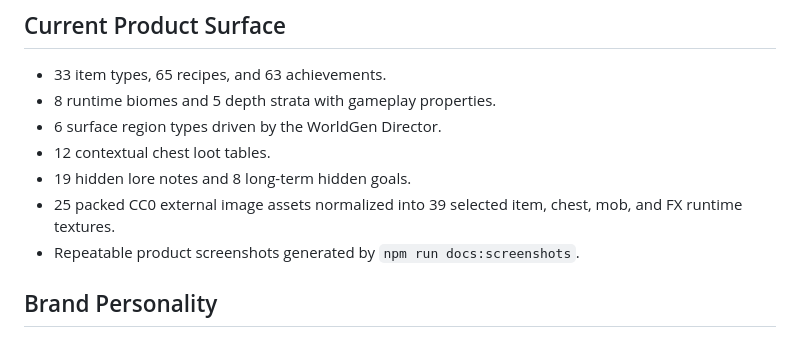
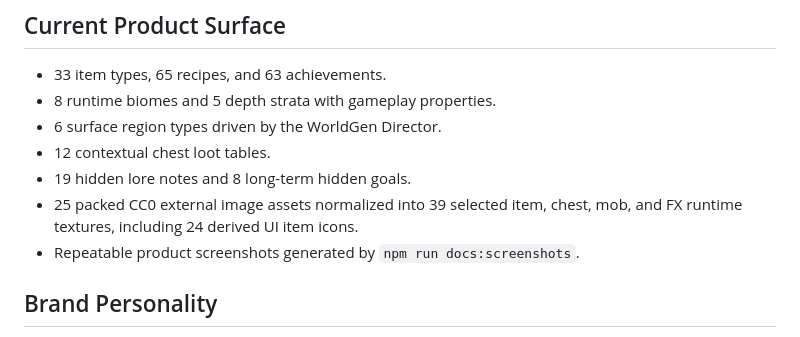
Before and after one commit to RiseFox/abyssforge, a Markdown page: PRODUCT.md, the part around the change. GitHub-like rendering.

```diff
--- a/PRODUCT.md
+++ b/PRODUCT.md
@@ -27,7 +27,7 @@ The project should stay browser-native and practical: plain HTML, Phaser, DOM HU
 - 6 surface region types driven by the WorldGen Director.
 - 12 contextual chest loot tables.
 - 19 hidden lore notes and 8 long-term hidden goals.
-- 25 packed CC0 external image assets normalized into 39 selected item, chest, mob, and FX runtime textures.
+- 25 packed CC0 external image assets normalized into 39 selected item, chest, mob, and FX runtime textures, including 24 derived UI item icons.
 - Repeatable product screenshots generated by `npm run docs:screenshots`.
 
 ## Brand Personality
```
Also changed, not shown: README.md (+3 -2 lines), docs/ASSET_PIPELINE.md (added, +34 -0 lines), docs/THIRD_PARTY_ASSETS.md (+2 -1 lines), docs/images/abyssforge-backpack-workshop.png, docs/images/abyssforge-biome-intel.png, docs/images/abyssforge-hidden-lore.png, docs/images/abyssforge-horizon-regions.png, docs/images/abyssforge-surface-camp.png, 4 other files.
